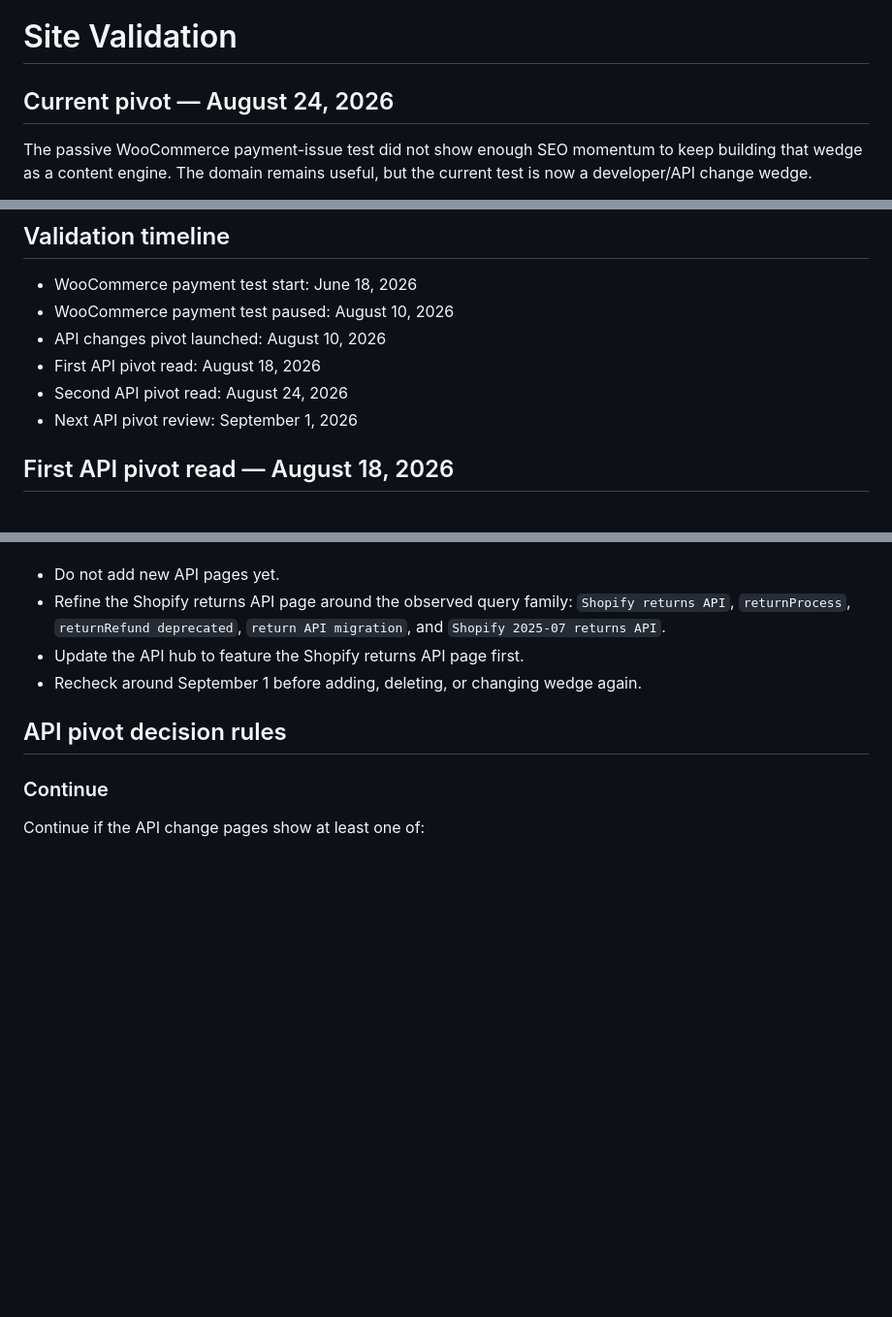
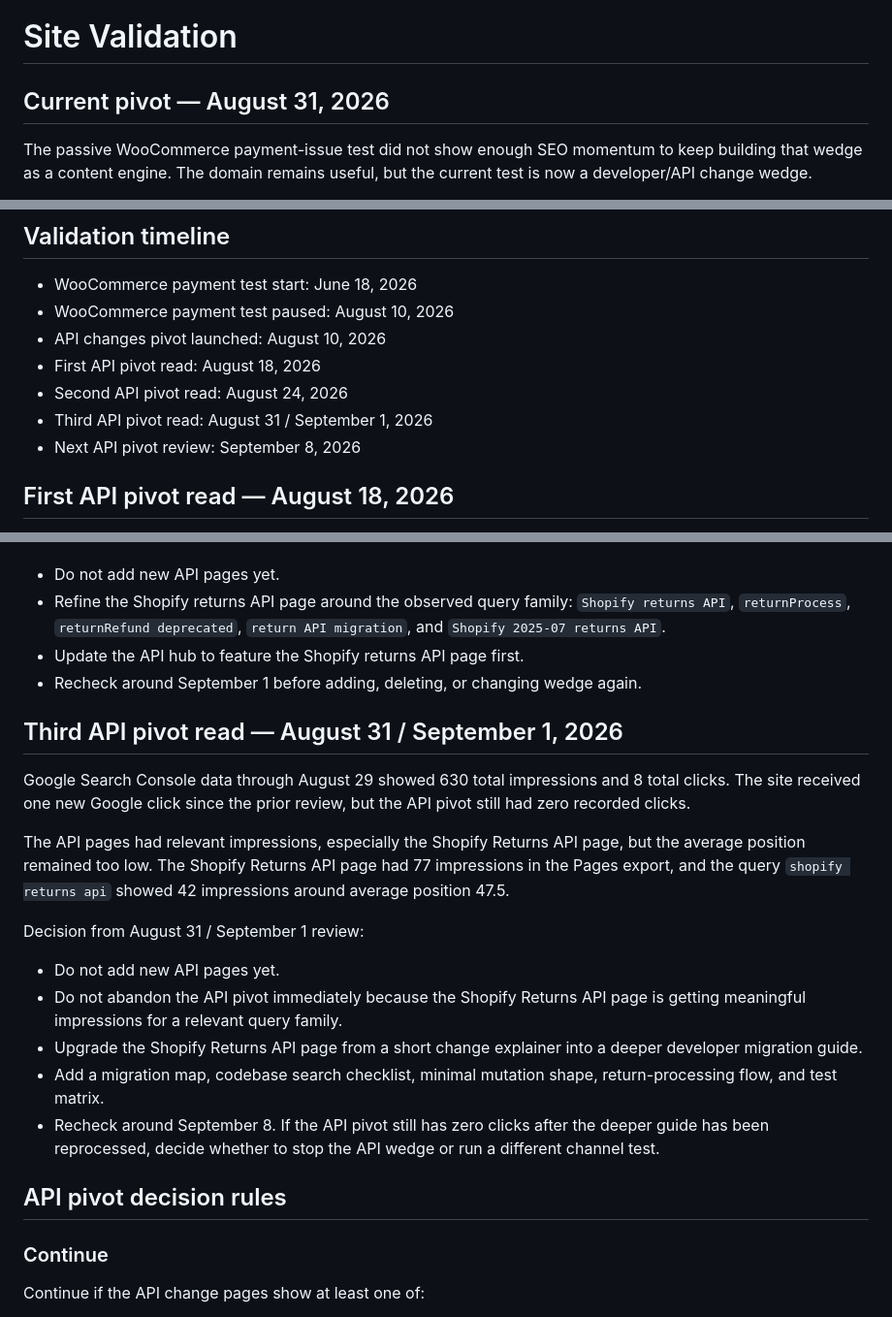
Before and after one commit to cullenmeyers/Change-Intelligence, a Markdown page: VALIDATION.md, 3 parts joined by grey strips. Shown at 97% size. Rendered like a GitHub page; blank space fills up the shorter version.

Commit message:
Record August 31 API refinement decision

```diff
--- a/VALIDATION.md
+++ b/VALIDATION.md
@@ -1,6 +1,6 @@
 # Site Validation
 
-## Current pivot — August 24, 2026
+## Current pivot — August 31, 2026
 
 The passive WooCommerce payment-issue test did not show enough SEO momentum to keep building that wedge as a content engine. The domain remains useful, but the current test is now a developer/API change wedge.
 
@@ -41,7 +41,8 @@ New test:
 - API changes pivot launched: August 10, 2026
 - First API pivot read: August 18, 2026
 - Second API pivot read: August 24, 2026
-- Next API pivot review: September 1, 2026
+- Third API pivot read: August 31 / September 1, 2026
+- Next API pivot review: September 8, 2026
 
 ## First API pivot read — August 18, 2026
 
@@ -76,6 +77,20 @@ Decision from August 24 review:
 - Update the API hub to feature the Shopify returns API page first.
 - Recheck around September 1 before adding, deleting, or changing wedge again.
 
+## Third API pivot read — August 31 / September 1, 2026
+
+Google Search Console data through August 29 showed 630 total impressions and 8 total clicks. The site received one new Google click since the prior review, but the API pivot still had zero recorded clicks.
+
+The API pages had relevant impressions, especially the Shopify Returns API page, but the average position remained too low. The Shopify Returns API page had 77 impressions in the Pages export, and the query `shopify returns api` showed 42 impressions around average position 47.5.
+
+Decision from August 31 / September 1 review:
+
+- Do not add new API pages yet.
+- Do not abandon the API pivot immediately because the Shopify Returns API page is getting meaningful impressions for a relevant query family.
+- Upgrade the Shopify Returns API page from a short change explainer into a deeper developer migration guide.
+- Add a migration map, codebase search checklist, minimal mutation shape, return-processing flow, and test matrix.
+- Recheck around September 8. If the API pivot still has zero clicks after the deeper guide has been reprocessed, decide whether to stop the API wedge or run a different channel test.
+
 ## API pivot decision rules
 
 ### Continue
```
Also changed, not shown: other parts of VALIDATION.md (+2 -2 lines).
